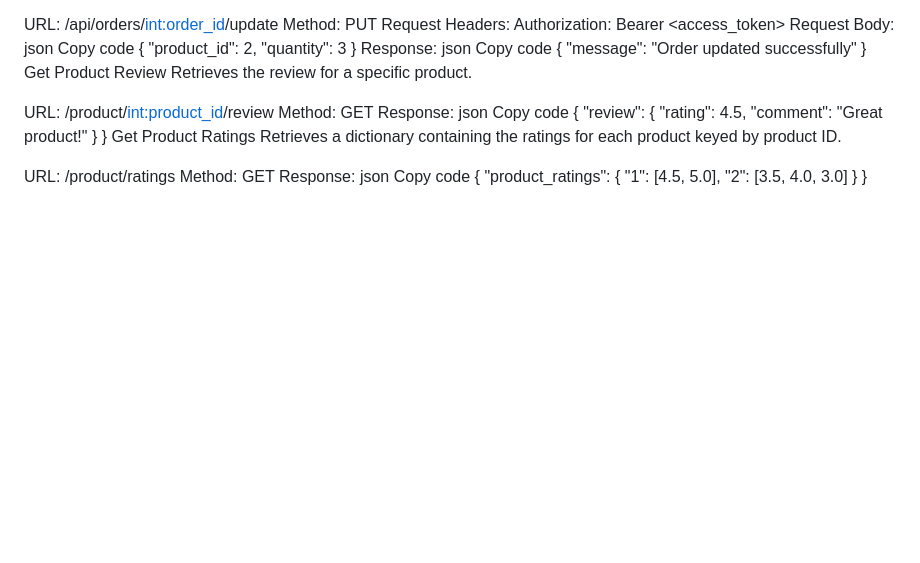
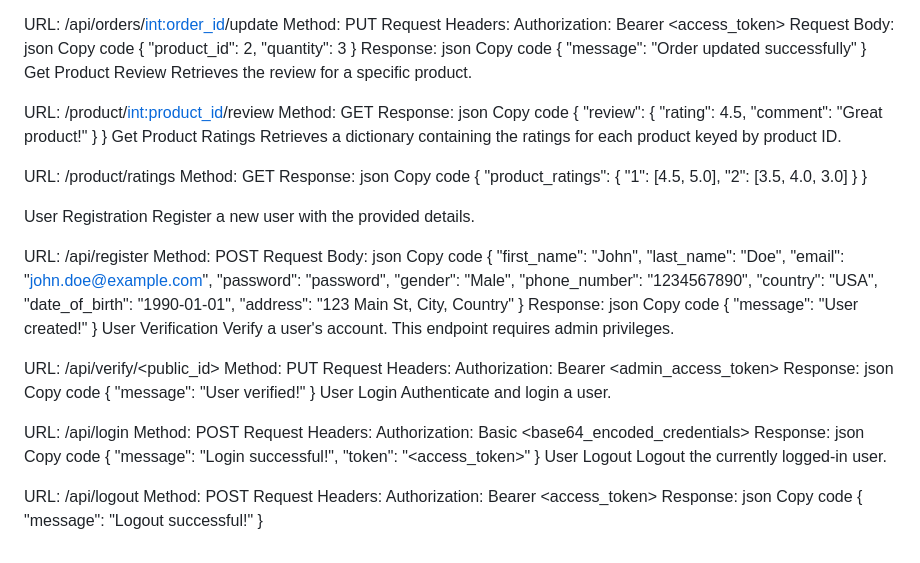
Before and after one commit to SteveParadox/Ecommerce-Api, a Markdown page: README.md, the part around the change. GitHub-like rendering; blank space fills up the shorter version.

```diff
--- a/README.md
+++ b/README.md
@@ -874,3 +874,70 @@ Copy code
     "2": [3.5, 4.0, 3.0]
   }
 }
+
+
+User Registration
+Register a new user with the provided details.
+
+URL: /api/register
+Method: POST
+Request Body:
+json
+Copy code
+{
+  "first_name": "John",
+  "last_name": "Doe",
+  "email": "john.doe@example.com",
+  "password": "password",
+  "gender": "Male",
+  "phone_number": "1234567890",
+  "country": "USA",
+  "date_of_birth": "1990-01-01",
+  "address": "123 Main St, City, Country"
+}
+Response:
+json
+Copy code
+{
+  "message": "User created!"
+}
+User Verification
+Verify a user's account. This endpoint requires admin privileges.
+
+URL: /api/verify/<public_id>
+Method: PUT
+Request Headers:
+Authorization: Bearer <admin_access_token>
+Response:
+json
+Copy code
+{
+  "message": "User verified!"
+}
+User Login
+Authenticate and login a user.
+
+URL: /api/login
+Method: POST
+Request Headers:
+Authorization: Basic <base64_encoded_credentials>
+Response:
+json
+Copy code
+{
+  "message": "Login successful!",
+  "token": "<access_token>"
+}
+User Logout
+Logout the currently logged-in user.
+
+URL: /api/logout
+Method: POST
+Request Headers:
+Authorization: Bearer <access_token>
+Response:
+json
+Copy code
+{
+  "message": "Logout successful!"
+}
```
